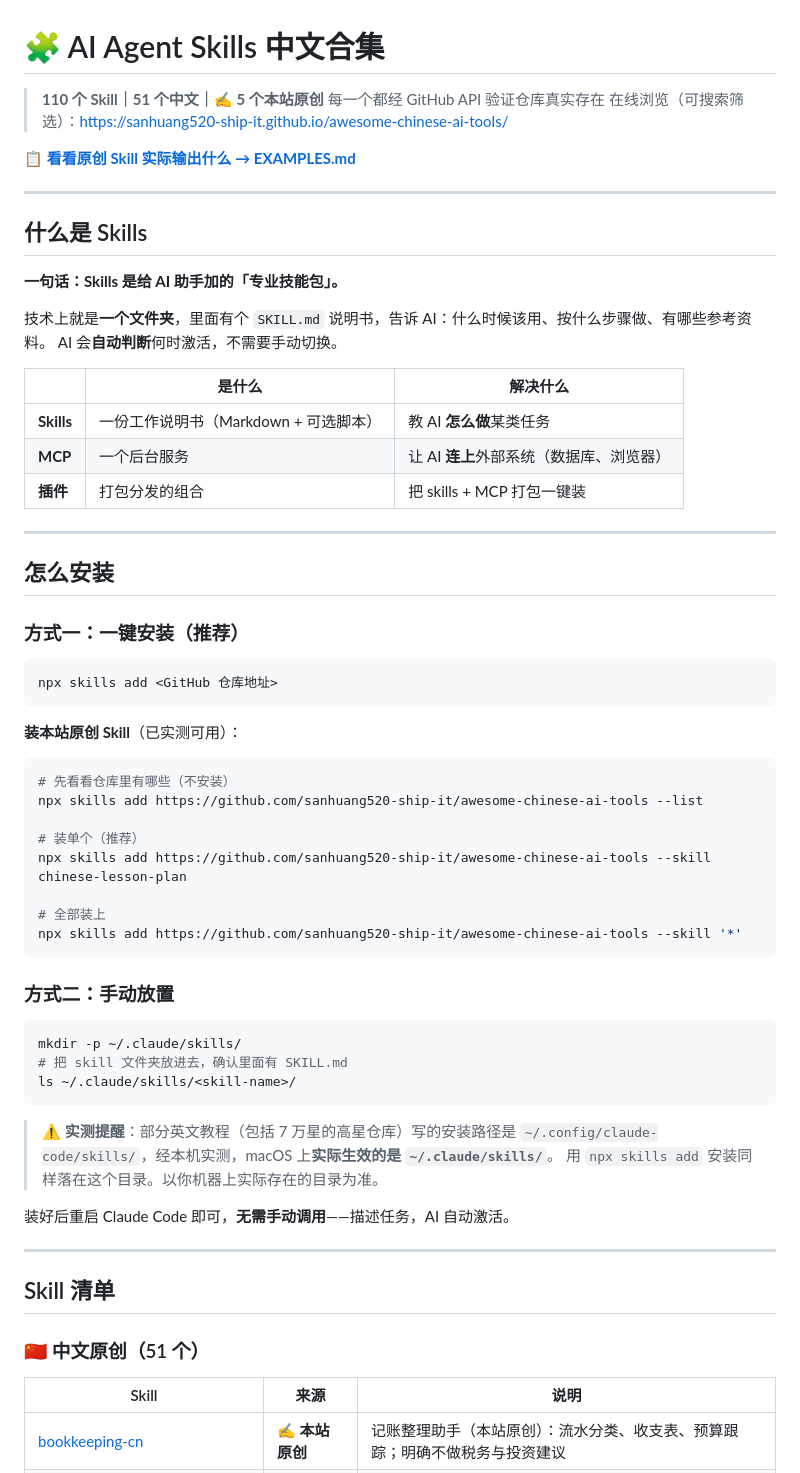
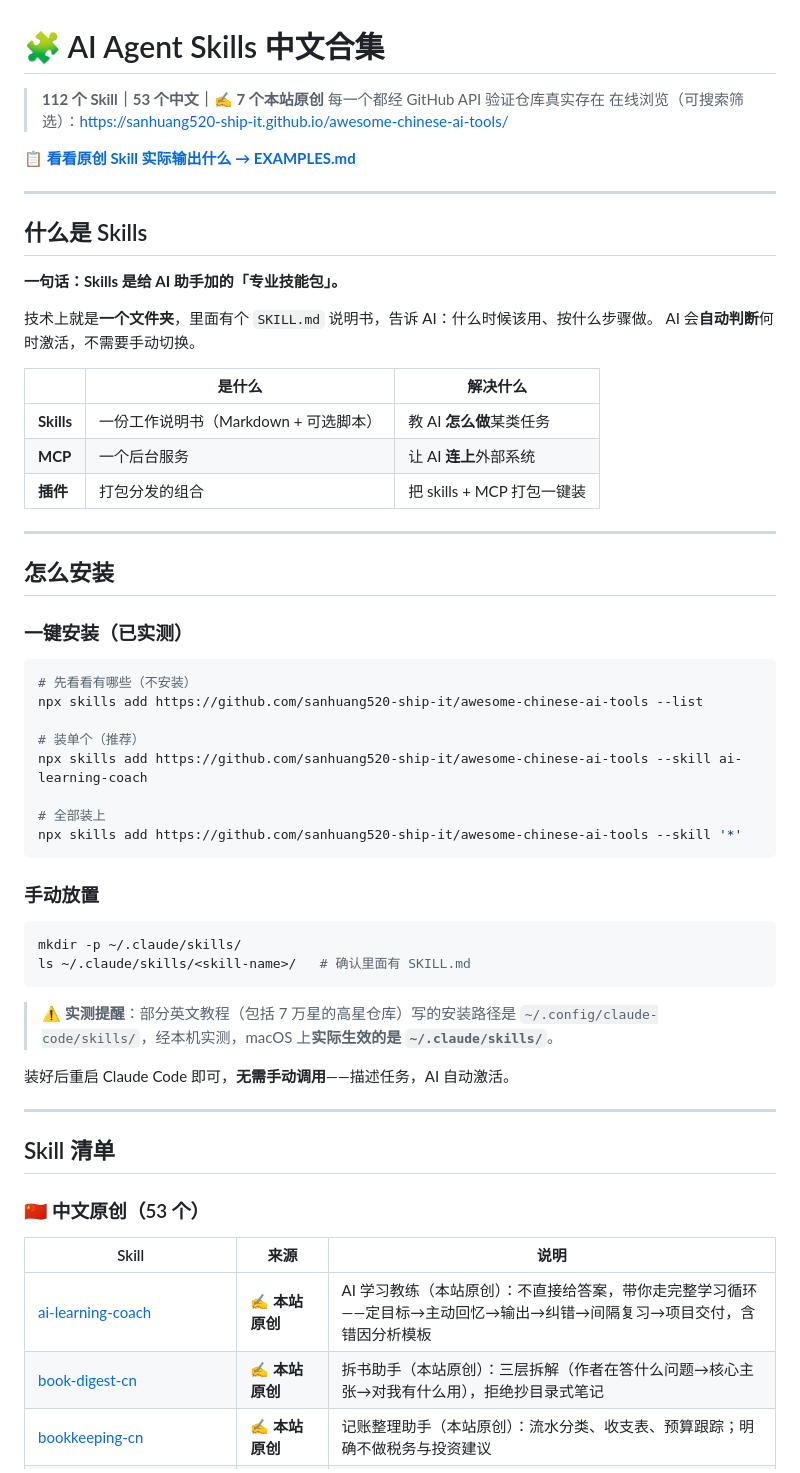
Before and after one commit to sanhuang520-ship-it/awesome-chinese-ai-tools, a Markdown page: SKILLS.md, the part around one of its changes. Drawn GitHub-style.

Commit message:
docs: SKILLS.md 同步（112 个 / 7 原创）

````diff
--- a/SKILLS.md
+++ b/SKILLS.md
@@ -1,6 +1,6 @@
 # 🧩 AI Agent Skills 中文合集
 
-> **110 个 Skill｜51 个中文｜✍️ 5 个本站原创**
+> **112 个 Skill｜53 个中文｜✍️ 7 个本站原创**
 > 每一个都经 GitHub API 验证仓库真实存在
 > 在线浏览（可搜索筛选）：https://sanhuang520-ship-it.github.io/awesome-chinese-ai-tools/
 
@@ -12,49 +12,41 @@
 
 **一句话：Skills 是给 AI 助手加的「专业技能包」。**
 
-技术上就是**一个文件夹**，里面有个 `SKILL.md` 说明书，告诉 AI：什么时候该用、按什么步骤做、有哪些参考资料。
+技术上就是**一个文件夹**，里面有个 `SKILL.md` 说明书，告诉 AI：什么时候该用、按什么步骤做。
 AI 会**自动判断**何时激活，不需要手动切换。
 
 | | 是什么 | 解决什么 |
 |---|--------|---------|
 | **Skills** | 一份工作说明书（Markdown + 可选脚本） | 教 AI **怎么做**某类任务 |
-| **MCP** | 一个后台服务 | 让 AI **连上**外部系统（数据库、浏览器） |
+| **MCP** | 一个后台服务 | 让 AI **连上**外部系统 |
 | **插件** | 打包分发的组合 | 把 skills + MCP 打包一键装 |
 
 ---
 
 ## 怎么安装
 
-### 方式一：一键安装（推荐）
+### 一键安装（已实测）
 
 ```bash
-npx skills add <GitHub 仓库地址>
-```
-
-**装本站原创 Skill**（已实测可用）：
-
-```bash
-# 先看看仓库里有哪些（不安装）
+# 先看看有哪些（不安装）
 npx skills add https://github.com/sanhuang520-ship-it/awesome-chinese-ai-tools --list
 
 # 装单个（推荐）
-npx skills add https://github.com/sanhuang520-ship-it/awesome-chinese-ai-tools --skill chinese-lesson-plan
+npx skills add https://github.com/sanhuang520-ship-it/awesome-chinese-ai-tools --skill ai-learning-coach
 
 # 全部装上
 npx skills add https://github.com/sanhuang520-ship-it/awesome-chinese-ai-tools --skill '*'
 ```
 
-### 方式二：手动放置
+### 手动放置
 
 ```bash
 mkdir -p ~/.claude/skills/
-# 把 skill 文件夹放进去，确认里面有 SKILL.md
-ls ~/.claude/skills/<skill-name>/
+ls ~/.claude/skills/<skill-name>/   # 确认里面有 SKILL.md
 ```
 
 > ⚠️ **实测提醒**：部分英文教程（包括 7 万星的高星仓库）写的安装路径是
 > `~/.config/claude-code/skills/`，经本机实测，macOS 上**实际生效的是 `~/.claude/skills/`**。
-> 用 `npx skills add` 安装同样落在这个目录。以你机器上实际存在的目录为准。
 
 装好后重启 Claude Code 即可，**无需手动调用**——描述任务，AI 自动激活。
 
@@ -63,10 +55,12 @@ ls ~/.claude/skills/<skill-name>/
 ## Skill 清单
 
 
-### 🇨🇳 中文原创（51 个）
+### 🇨🇳 中文原创（53 个）
 
 | Skill | 来源 | 说明 |
 |-------|------|------|
+| [ai-learning-coach](https://github.com/sanhuang520-ship-it/awesome-chinese-ai-tools/tree/main/skills/ai-learning-coach) | **✍️ 本站原创** | AI 学习教练（本站原创）：不直接给答案，带你走完整学习循环——定目标→主动回忆→输出→纠错→间隔复习→项目交付，含错因分析模板 |
+| [book-digest-cn](https://github.com/sanhuang520-ship-it/awesome-chinese-ai-tools/tree/main/skills/book-digest-cn) | **✍️ 本站原创** | 拆书助手（本站原创）：三层拆解（作者在答什么问题→核心主张→对我有什么用），拒绝抄目录式笔记 |
 | [bookkeeping-cn](https://github.com/sanhuang520-ship-it/awesome-chinese-ai-tools/tree/main/skills/bookkeeping-cn) | **✍️ 本站原创** | 记账整理助手（本站原创）：流水分类、收支表、预算跟踪；明确不做税务与投资建议 |
 | [chinese-lesson-plan](https://github.com/sanhuang520-ship-it/awesome-chinese-ai-tools/tree/main/skills/chinese-lesson-plan) | **✍️ 本站原创** | 中文教案助手（本站原创）：按新课标三维目标生成中小学教案，含分层作业、板书设计、说课稿 |
 | [chinese-work-report](https://github.com/sanhuang520-ship-it/awesome-chinese-ai-tools/tree/main/skills/chinese-work-report) | **✍️ 本站原创** | 职场汇报助手（本站原创）：周报/月报/述职/项目汇报，结论先行、卖点翻价值，含 PPT 大纲 |
````
Also changed, not shown: other parts of SKILLS.md (+5 -22 lines).
